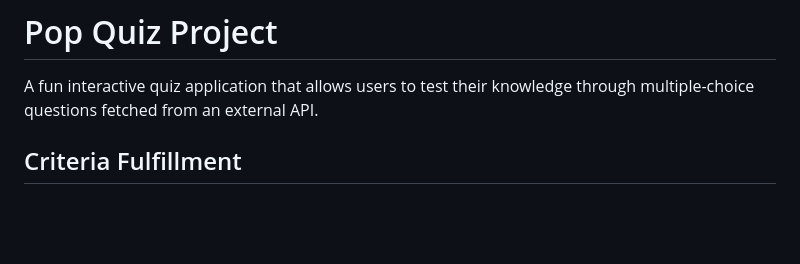
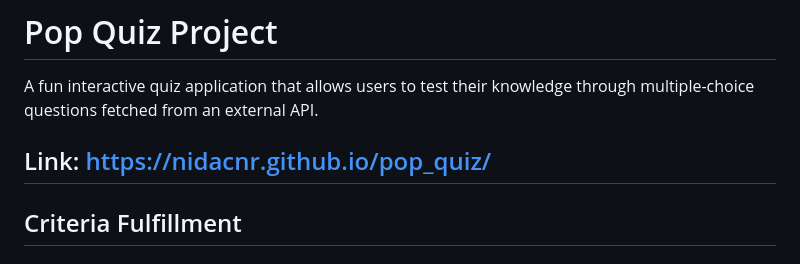
Before and after one commit to nidacnr/pop_quiz, a Markdown page: README.md, the part around the change. Drawn GitHub-style; blank space fills up the shorter version.

Commit message:
update
link added

```diff
--- a/README.md
+++ b/README.md
@@ -2,6 +2,8 @@
 # Pop Quiz Project
 
 A fun interactive quiz application that allows users to test their knowledge through multiple-choice questions fetched from an external API.
+
+## Link: https://nidacnr.github.io/pop_quiz/
 
 ## Criteria Fulfillment
 
```
